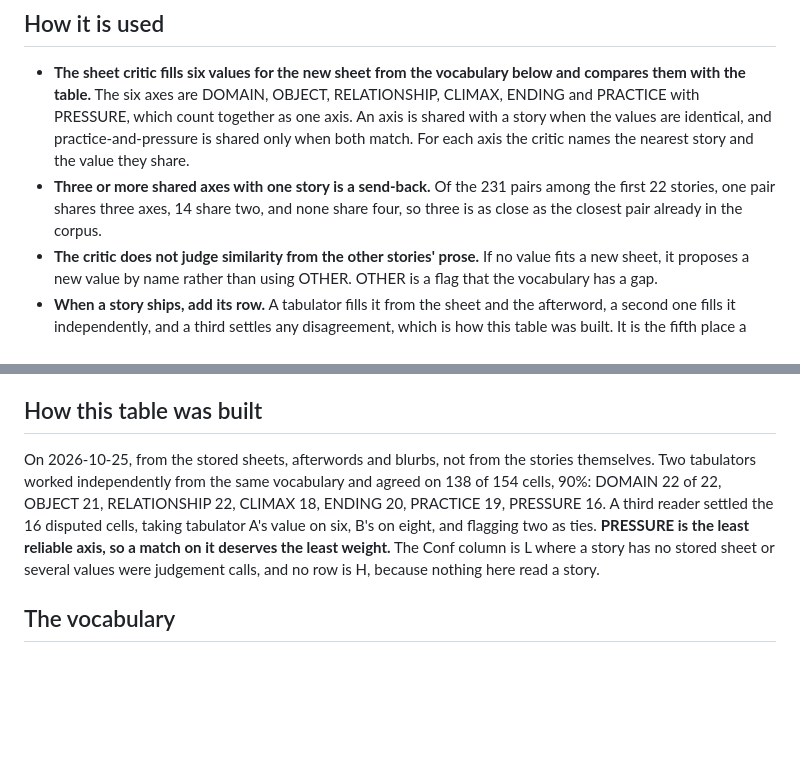
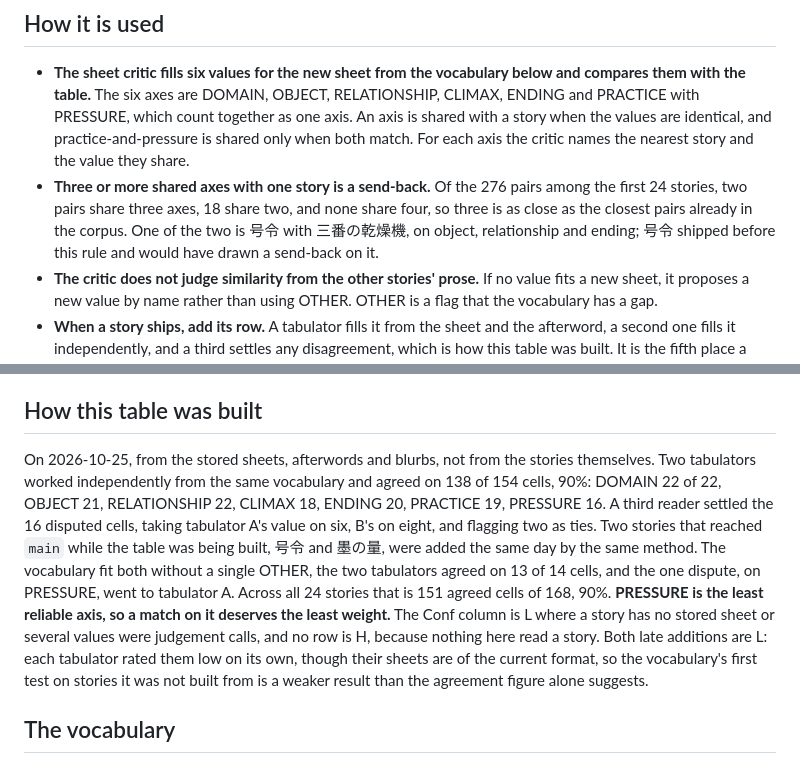
Before and after one commit to RobHelgeson/japanese-stories, a Markdown page: AXES.md, 2 parts joined by grey strips. Drawn GitHub-style; blank space fills up the shorter version.

Commit message:
Add 号令 and 墨の量 to AXES.md, so every story on main has a row 🗂️
Both reached main while this branch was open. They were tabulated the same
way as the first 22: two independent readers, then a third for the one
disputed cell. The vocabulary fit both without any OTHER, and the readers
agreed on 13 of 14 cells, the dispute being on PRESSURE again. The pair
statistics are recomputed for 24 stories: two pairs share three axes and none
share four.

Co-Authored-By: Claude <noreply@anthropic.com>
Claude-Session: https://claude.ai/code/session_012Hb7zJpb7ouUMgr13gW8ER

```diff
--- a/AXES.md
+++ b/AXES.md
@@ -7,7 +7,7 @@
 ## How it is used
 
 - **The sheet critic fills six values for the new sheet from the vocabulary below and compares them with the table.** The six axes are DOMAIN, OBJECT, RELATIONSHIP, CLIMAX, ENDING and PRACTICE with PRESSURE, which count together as one axis. An axis is shared with a story when the values are identical, and practice-and-pressure is shared only when both match. For each axis the critic names the nearest story and the value they share.
-- **Three or more shared axes with one story is a send-back.** Of the 231 pairs among the first 22 stories, one pair shares three axes, 14 share two, and none share four, so three is as close as the closest pair already in the corpus.
+- **Three or more shared axes with one story is a send-back.** Of the 276 pairs among the first 24 stories, two pairs share three axes, 18 share two, and none share four, so three is as close as the closest pairs already in the corpus. One of the two is 号令 with 三番の乾燥機, on object, relationship and ending; 号令 shipped before this rule and would have drawn a send-back on it.
 - **The critic does not judge similarity from the other stories' prose.** If no value fits a new sheet, it proposes a new value by name rather than using OTHER. OTHER is a flag that the vocabulary has a gap.
 - **When a story ships, add its row.** A tabulator fills it from the sheet and the afterword, a second one fills it independently, and a third settles any disagreement, which is how this table was built. It is the fifth place a story lands (AUTHORING.md § Where a story lands).
 - **A new value goes in with a one-line definition that says how to tell it from its neighbours.** Re-tabulate nothing unless the new definition takes cells from an existing value.
@@ -34,7 +34,7 @@ These come from the cells the first two tabulators disagreed on. Each is a propo
 
 ## How this table was built
 
-On 2026-10-25, from the stored sheets, afterwords and blurbs, not from the stories themselves. Two tabulators worked independently from the same vocabulary and agreed on 138 of 154 cells, 90%: DOMAIN 22 of 22, OBJECT 21, RELATIONSHIP 22, CLIMAX 18, ENDING 20, PRACTICE 19, PRESSURE 16. A third reader settled the 16 disputed cells, taking tabulator A's value on six, B's on eight, and flagging two as ties. **PRESSURE is the least reliable axis, so a match on it deserves the least weight.** The Conf column is L where a story has no stored sheet or several values were judgement calls, and no row is H, because nothing here read a story.
+On 2026-10-25, from the stored sheets, afterwords and blurbs, not from the stories themselves. Two tabulators worked independently from the same vocabulary and agreed on 138 of 154 cells, 90%: DOMAIN 22 of 22, OBJECT 21, RELATIONSHIP 22, CLIMAX 18, ENDING 20, PRACTICE 19, PRESSURE 16. A third reader settled the 16 disputed cells, taking tabulator A's value on six, B's on eight, and flagging two as ties. Two stories that reached `main` while the table was being built, 号令 and 墨の量, were added the same day by the same method. The vocabulary fit both without a single OTHER, the two tabulators agreed on 13 of 14 cells, and the one dispute, on PRESSURE, went to tabulator A. Across all 24 stories that is 151 agreed cells of 168, 90%. **PRESSURE is the least reliable axis, so a match on it deserves the least weight.** The Conf column is L where a story has no stored sheet or several values were judgement calls, and no row is H, because nothing here read a story. Both late additions are L: each tabulator rated them low on its own, though their sheets are of the current format, so the vocabulary's first test on stories it was not built from is a weaker result than the agreement figure alone suggests.
 
 ## The vocabulary
 
```
Also changed, not shown: other parts of AXES.md (+2 -0 lines).
